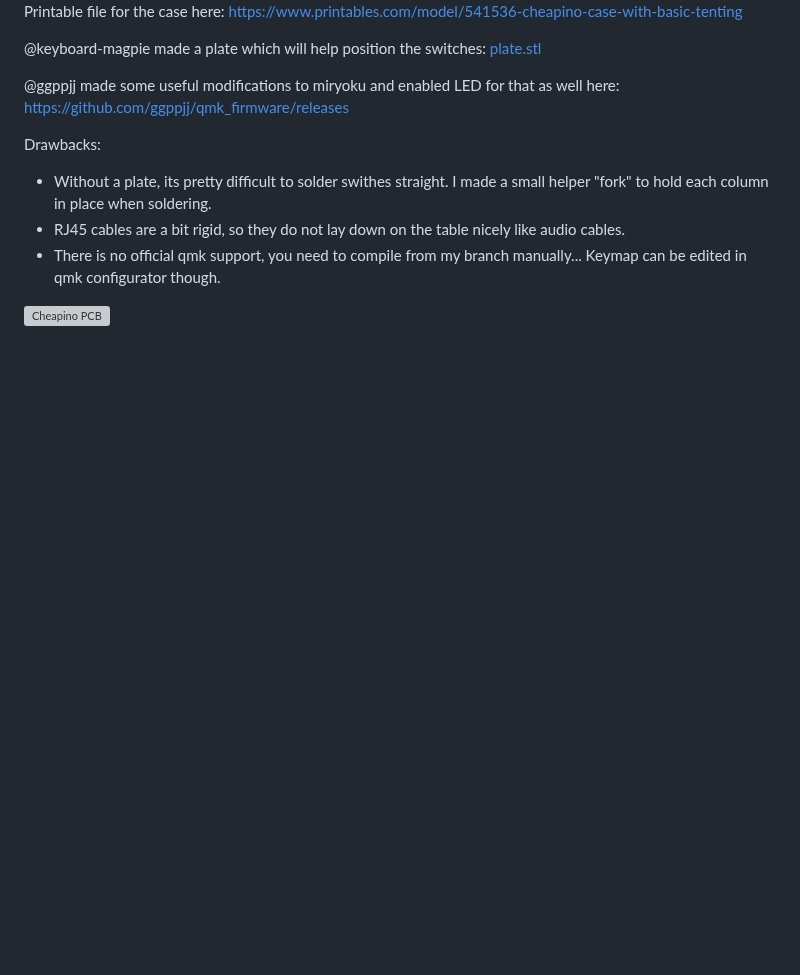
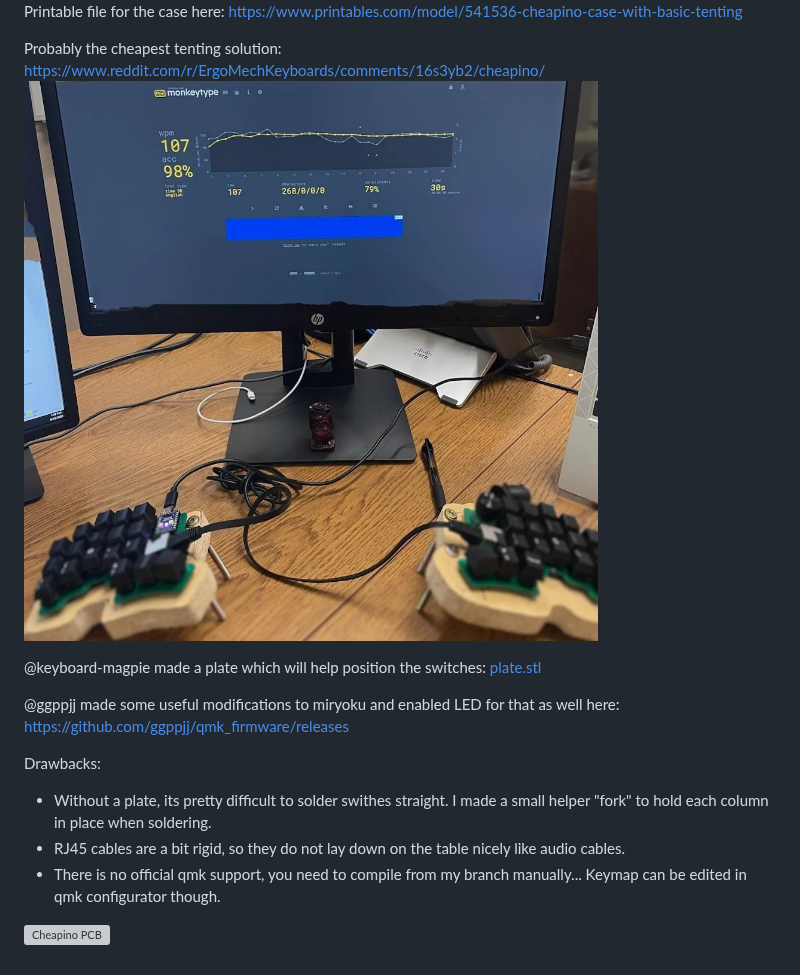
Before and after one commit to tompi/cheapino, a Markdown page: readme.md, the part around the change. Rendered like a GitHub page; pictures changed too: otherbuild11.jpeg (added); blank space fills up the shorter version; grey boxes are pictures that could not be loaded.

Commit message:
Add wooden tenting pic

```diff
--- a/readme.md
+++ b/readme.md
@@ -60,6 +60,9 @@ https://lemmy.world/post/2480447
 ![Case by Chraccoon](case.jpeg)
 Printable file  for the case here: https://www.printables.com/model/541536-cheapino-case-with-basic-tenting
 
+Probably the cheapest tenting solution: https://www.reddit.com/r/ErgoMechKeyboards/comments/16s3yb2/cheapino/
+![Cheapino by @JordanNiphan](otherbuild11.jpeg)
+
 @keyboard-magpie made a plate which will help position the switches: [plate.stl](plate.stl)
 
 @ggppjj made some useful modifications to miryoku and enabled LED for that as well here: https://github.com/ggppjj/qmk_firmware/releases
```
